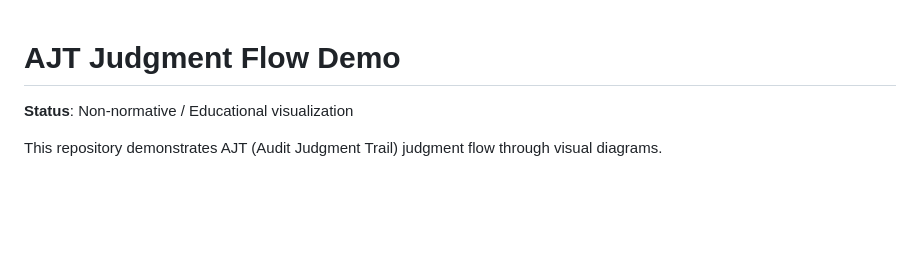
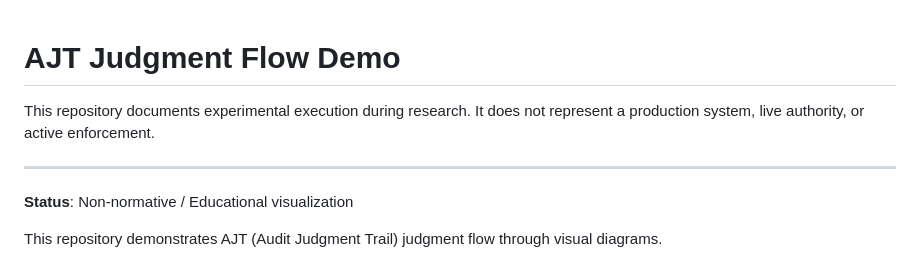
Before and after one commit to Nick-heo-eg/ajt-judgment-flow-demo, a Markdown page: README.md, the part around the change. Drawn GitHub-style; blank space fills up the shorter version.

Commit message:
docs: add experimental execution disclaimer

```diff
--- a/README.md
+++ b/README.md
@@ -1,4 +1,11 @@
 # AJT Judgment Flow Demo
+
+This repository documents experimental execution during research.
+It does not represent a production system, live authority, or active enforcement.
+
+---
+
+
 
 **Status**: Non-normative / Educational visualization
 
```
